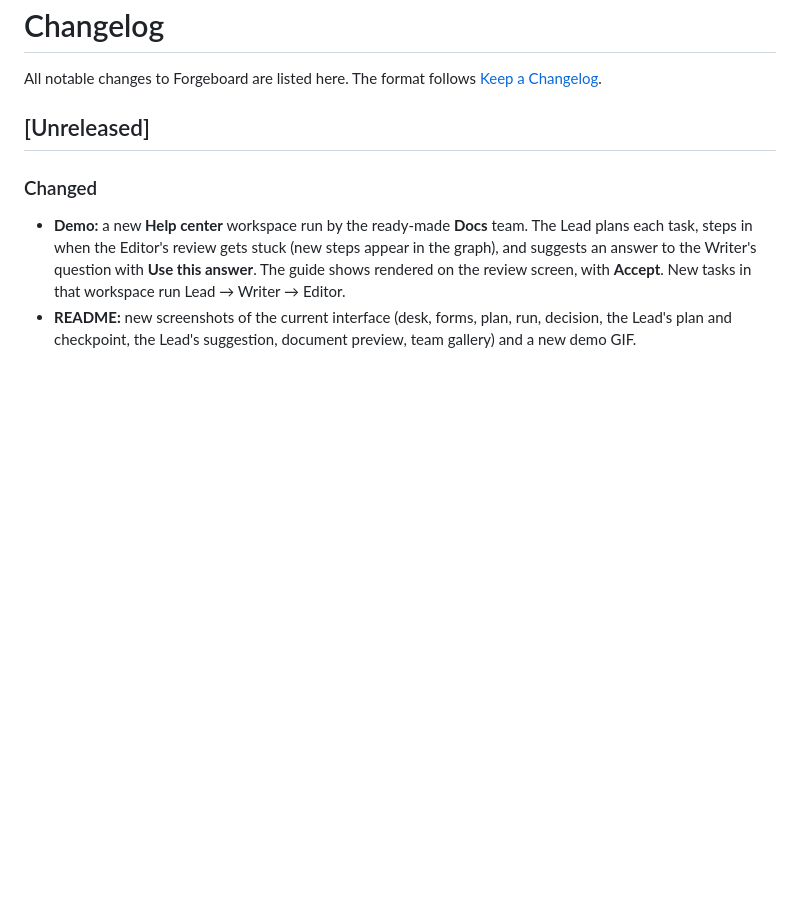
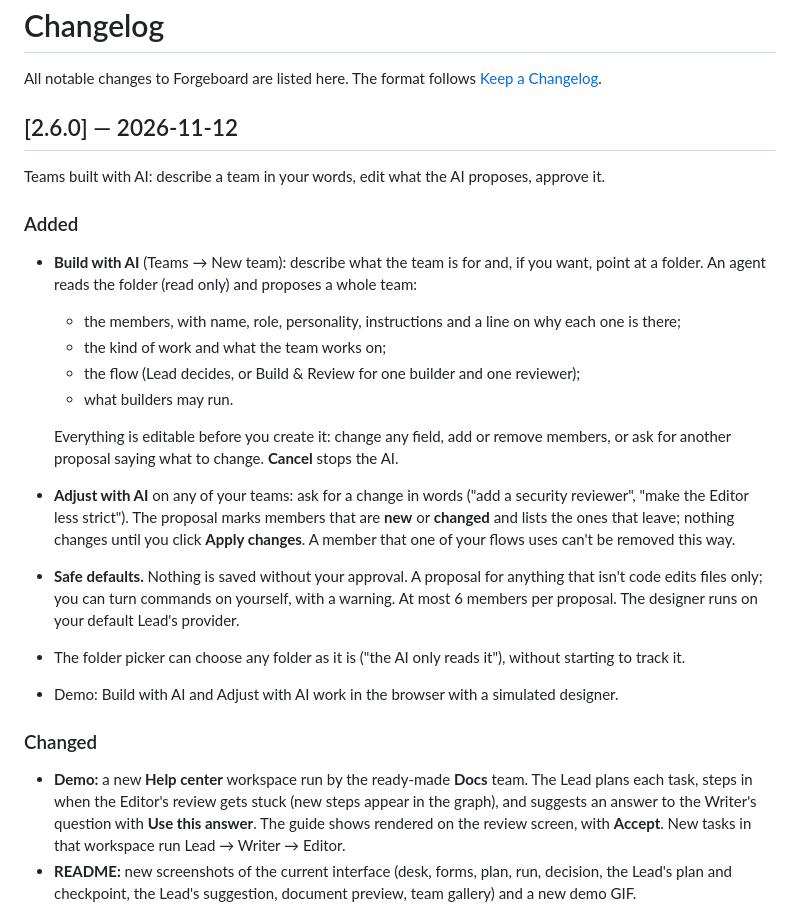
Before and after one commit to vitorhaoliveira/Forgeboard, a Markdown page: CHANGELOG.md, the part around the change. Drawn GitHub-style; blank space fills up the shorter version.

```diff
--- a/CHANGELOG.md
+++ b/CHANGELOG.md
@@ -2,7 +2,23 @@
 
 All notable changes to Forgeboard are listed here. The format follows [Keep a Changelog](https://keepachangelog.com/en/1.1.0/).
 
-## [Unreleased]
+## [2.6.0] — 2026-11-12
+
+Teams built with AI: describe a team in your words, edit what the AI proposes, approve it.
+
+### Added
+
+- **Build with AI** (Teams → New team): describe what the team is for and, if you want, point at a folder. An agent reads the folder (read only) and proposes a whole team:
+  - the members, with name, role, personality, instructions and a line on why each one is there;
+  - the kind of work and what the team works on;
+  - the flow (Lead decides, or Build & Review for one builder and one reviewer);
+  - what builders may run.
+
+  Everything is editable before you create it: change any field, add or remove members, or ask for another proposal saying what to change. **Cancel** stops the AI.
+- **Adjust with AI** on any of your teams: ask for a change in words ("add a security reviewer", "make the Editor less strict"). The proposal marks members that are **new** or **changed** and lists the ones that leave; nothing changes until you click **Apply changes**. A member that one of your flows uses can't be removed this way.
+- **Safe defaults.** Nothing is saved without your approval. A proposal for anything that isn't code edits files only; you can turn commands on yourself, with a warning. At most 6 members per proposal. The designer runs on your default Lead's provider.
+- The folder picker can choose any folder as it is ("the AI only reads it"), without starting to track it.
+- Demo: Build with AI and Adjust with AI work in the browser with a simulated designer.
 
 ### Changed
 
```
Also changed, not shown: README.md (+7 -3 lines), docs/plans/v3-teams.md (+1 -1 lines), docs/screenshots/team-ai.png (added), 13 other files.
